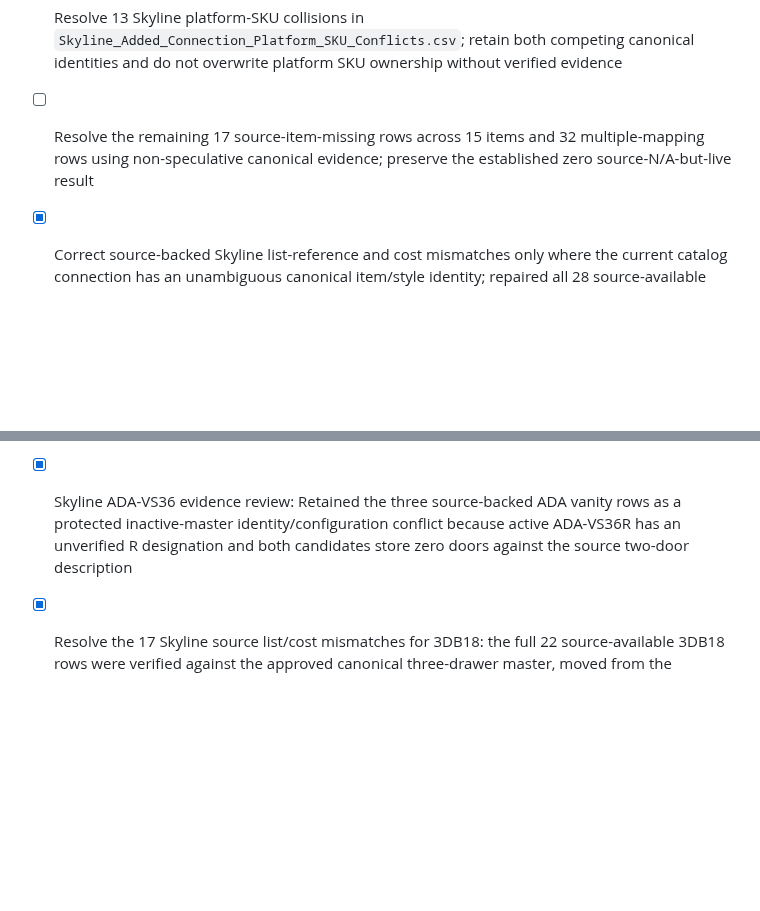
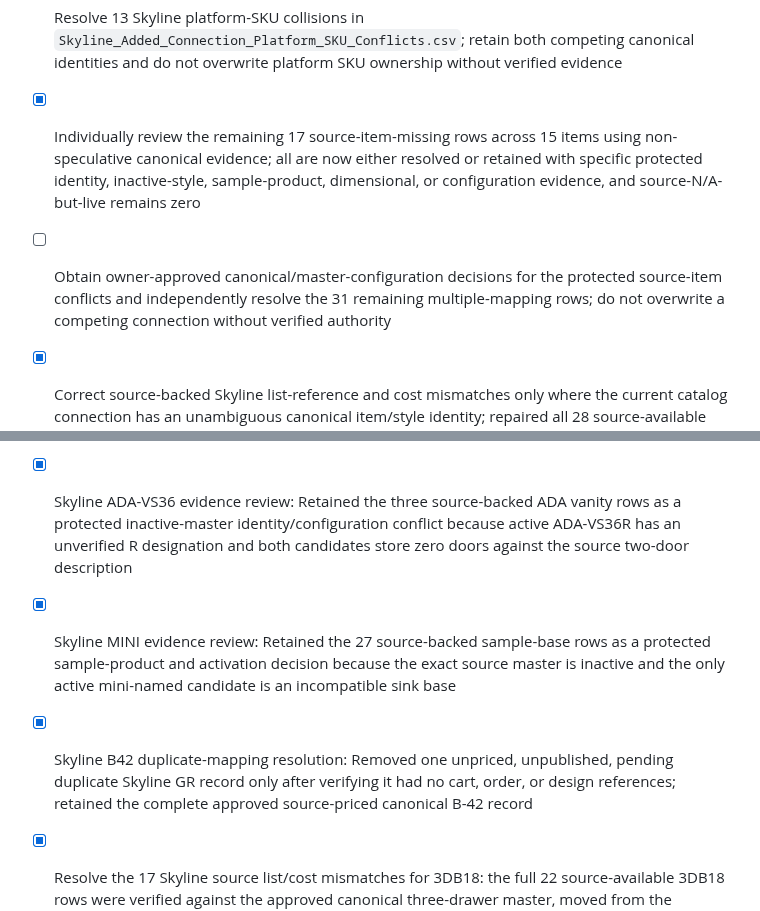
Before and after one commit to 7809tom-sys/cabinet-backend, a Markdown page: todo-alvsvcze.md, 2 parts joined by grey strips. GitHub-like rendering; blank space fills up the shorter version.

Commit message:
Checkpoint: Records the verified B42 duplicate-mapping resolution: an unpriced, unpublished, pending duplicate Skyline record was removed only after confirming the complete approved canonical B-42 source-priced record remained and there were zero cart, order, or saved-design references. The post-cleanup audit now has 31 multiple-mapping conflicts, 92 inactive-master visibility blockers, 17 source-item-missing rows, and zero source list-price mismatches. No active master, customer-facing price, source-N/A state, or uncertain identity was altered.

```diff
--- a/todo-alvsvcze.md
+++ b/todo-alvsvcze.md
@@ -853,7 +853,8 @@
 - [ ] Resolve the 55 remaining Skyline ambiguous item/style identities using non-speculative source, canonical, and alias evidence; do not attach any source SKU to a competing master without verified identity
 - [ ] Decide whether to activate the 92 source-available style rows across 8 inactive cabinet masters identified in `Skyline_Current_Inactive_Master_Activation_Decisions.csv`; do not activate any record without owner approval
 - [ ] Resolve 13 Skyline platform-SKU collisions in `Skyline_Added_Connection_Platform_SKU_Conflicts.csv`; retain both competing canonical identities and do not overwrite platform SKU ownership without verified evidence
-- [ ] Resolve the remaining 17 source-item-missing rows across 15 items and 32 multiple-mapping rows using non-speculative canonical evidence; preserve the established zero source-N/A-but-live result
+- [x] Individually review the remaining 17 source-item-missing rows across 15 items using non-speculative canonical evidence; all are now either resolved or retained with specific protected identity, inactive-style, sample-product, dimensional, or configuration evidence, and source-N/A-but-live remains zero
+- [ ] Obtain owner-approved canonical/master-configuration decisions for the protected source-item conflicts and independently resolve the 31 remaining multiple-mapping rows; do not overwrite a competing connection without verified authority
 - [x] Correct source-backed Skyline list-reference and cost mismatches only where the current catalog connection has an unambiguous canonical item/style identity; repaired all 28 source-available 3DB15 style connections to the prior-approved canonical master, including 17 source list/cost corrections, while retaining the confirmed NB value
 - [x] Skyline 3DB12 canonical price repair: Moved all 28 remaining source-available styles from inactive duplicate 3DB12 to the approved active 3-DB12 master, corrected 17 source list/cost pairs, preserved owner-confirmed NB cost, and retained AW/AC/CW as inactive-door-style visibility holds
 - [x] Skyline BFH18 canonical connection correction: Moved 18 source-priced active-style connections from inactive duplicate BFH-18 to active B18FH and added the guarded BFH18 alias; retained the CW row as an inactive-door-style hold without activating any cabinet or style
@@ -861,6 +862,8 @@
 - [x] Skyline SD evidence review: Retained the zero-priced sample-door rows as a protected product-role and activation decision; no public offer or $0.00 product mapping was created without owner approval
 - [x] Skyline V3021TDR evidence review: Retained the five source-backed vanity rows as a protected inactive-master configuration conflict because no active canonical master exists and the inactive record stores incompatible zero-door/zero-drawer dimensions
 - [x] Skyline ADA-VS36 evidence review: Retained the three source-backed ADA vanity rows as a protected inactive-master identity/configuration conflict because active ADA-VS36R has an unverified R designation and both candidates store zero doors against the source two-door description
+- [x] Skyline MINI evidence review: Retained the 27 source-backed sample-base rows as a protected sample-product and activation decision because the exact source master is inactive and the only active mini-named candidate is an incompatible sink base
+- [x] Skyline B42 duplicate-mapping resolution: Removed one unpriced, unpublished, pending duplicate Skyline GR record only after verifying it had no cart, order, or design references; retained the complete approved source-priced canonical B-42 record
 - [x] Resolve the 17 Skyline source list/cost mismatches for 3DB18: the full 22 source-available 3DB18 rows were verified against the approved canonical three-drawer master, moved from the incorrect B18FH master, and corrected to source list/cost values without changing owner-confirmed Navy Blue cost
 - [x] Skyline 3VDB12 evidence review and correction: Verified the active VDB1221 master’s exact 12 × 34½ × 21 three-drawer configuration and existing source-priced GR connection, then added the guarded resolving `3VDB12` alias; the row is now aligned with no price or availability change
 - [x] Skyline 3VDB15 evidence review and correction: Verified the active VDB1521 master’s exact 15 × 34½ × 21 three-drawer configuration and existing source-priced GR connection, then added the guarded resolving `3VDB15` alias; the row is now aligned with no price or availability change
```
